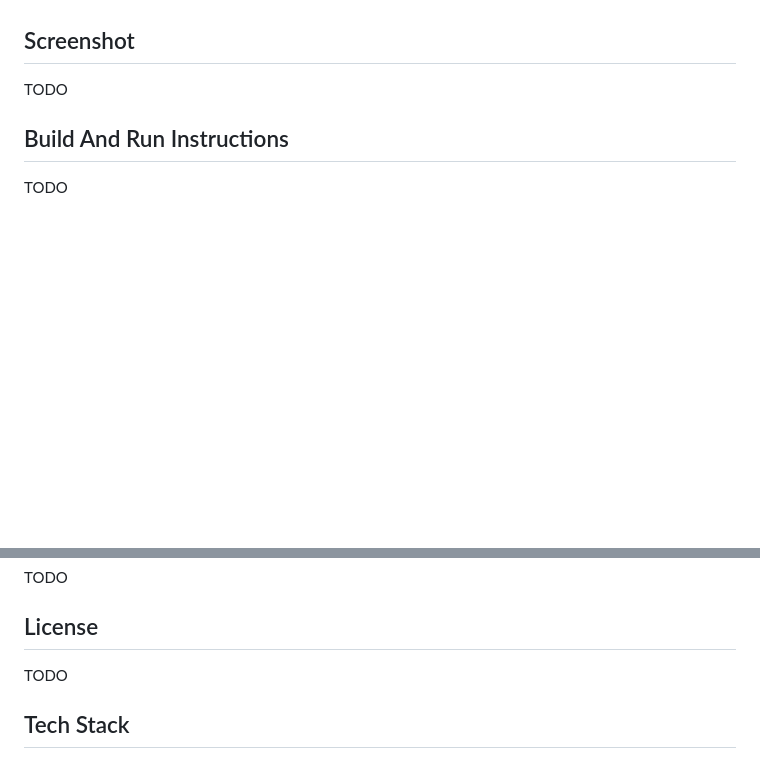
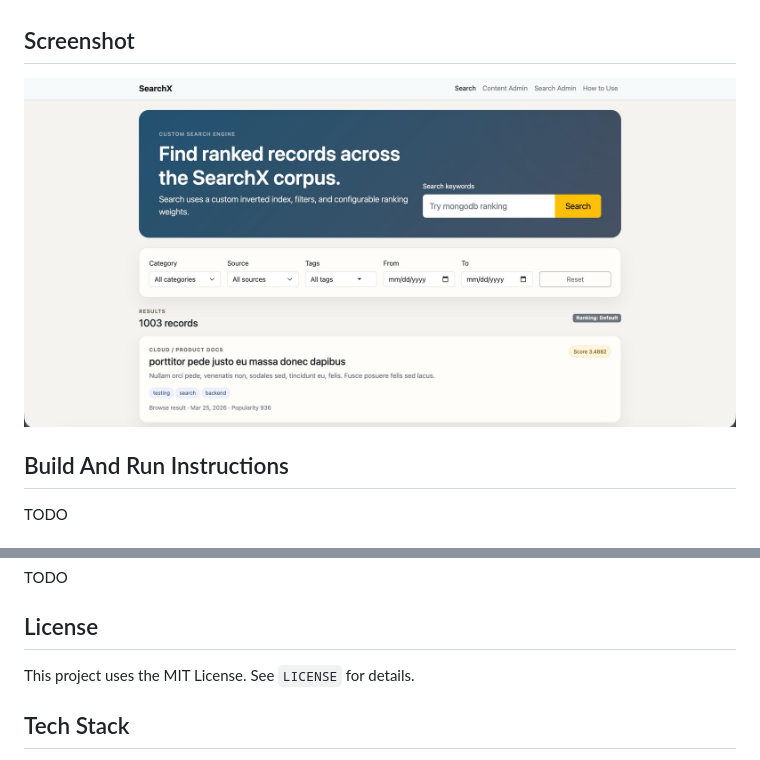
Before and after one commit to Naveen-1-1/search-engine-ranking, a Markdown page: README.md, 2 parts joined by grey strips. GitHub-like rendering; pictures changed too: docs/Application-Screenshot.jpeg (added); blank space fills up the shorter version.

Commit message:
app screenshot, license updated in readme

```diff
--- a/README.md
+++ b/README.md
@@ -16,7 +16,7 @@ SearchX is a full-stack search engine and ranking platform where users can searc
 
 ## Screenshot
 
-TODO
+![Search homepage screenshot](./docs/Application-Screenshot.jpeg)
 
 ## Build And Run Instructions
 
@@ -40,7 +40,7 @@ TODO
 
 ## License
 
-TODO
+This project uses the MIT License. See `LICENSE` for details.
 
 ## Tech Stack
 
```
